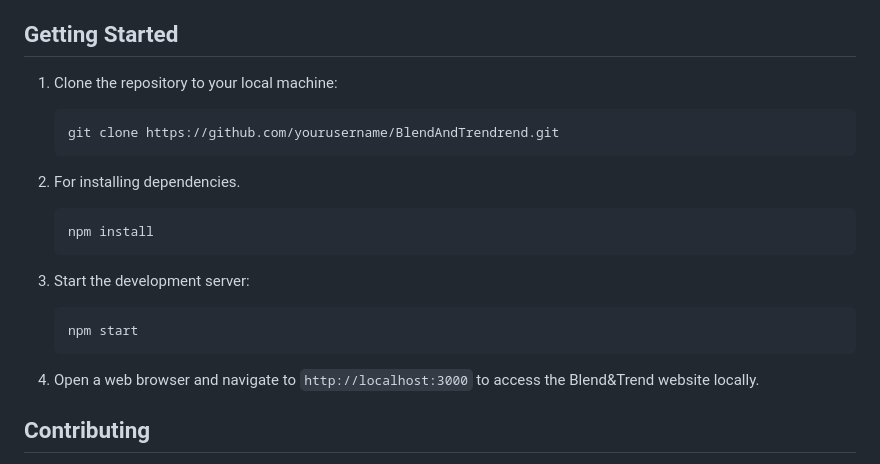
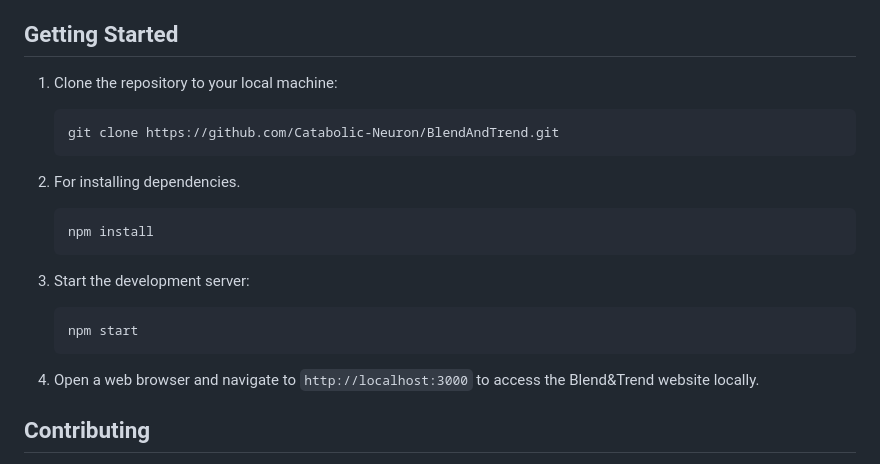
Before and after one commit to Catabolic-Neuron/BlendAndTrend, a Markdown page: README.md, the part around the change. GitHub-like rendering.

````diff
--- a/README.md
+++ b/README.md
@@ -32,11 +32,10 @@ Each product has a dedicated detail page where users can view high-resolution im
 - Augmented reality technology (for the Trial Room feature) {upcoming feature}
 
 ## Getting Started
-
 1. Clone the repository to your local machine:
 
    ```
-   git clone https://github.com/yourusername/BlendAndTrendrend.git
+   git clone https://github.com/Catabolic-Neuron/BlendAndTrend.git
    ```
 
 2. For installing dependencies.
@@ -44,13 +43,13 @@ Each product has a dedicated detail page where users can view high-resolution im
    npm install
    ```
 
-4. Start the development server:
+3. Start the development server:
 
    ```
    npm start
    ```
 
-5. Open a web browser and navigate to `http://localhost:3000` to access the Blend&Trend website locally.
+4. Open a web browser and navigate to `http://localhost:3000` to access the Blend&Trend website locally.
 
 ## Contributing
 
````
